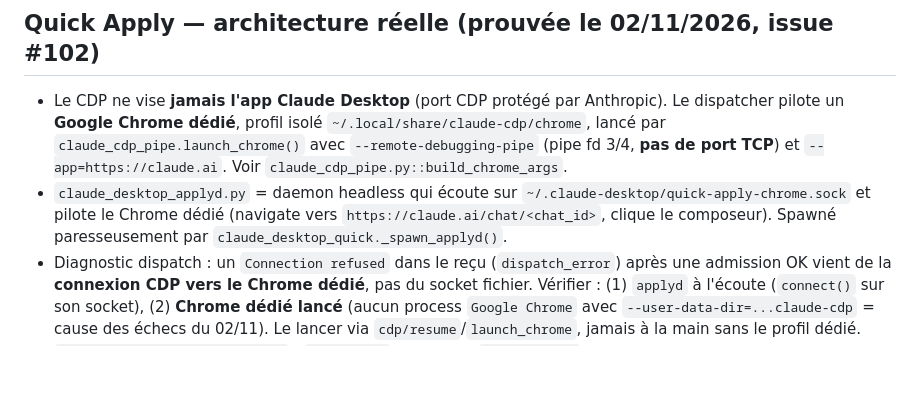
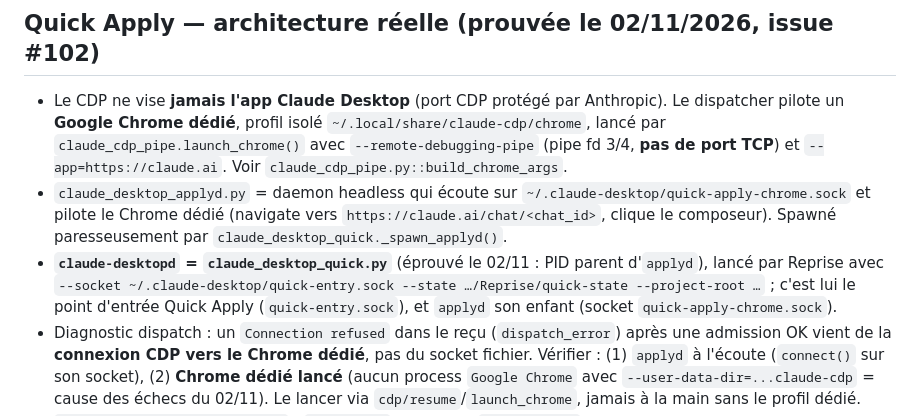
Before and after one commit to heraisys-sas/reprise-harness, a Markdown page: AGENTS.md, the part around the change. Rendered like a GitHub page; blank space fills up the shorter version.

Commit message:
AGENTS.md: claude-desktopd = claude_desktop_quick.py (parent d'applyd, quick-entry.sock) — éprouvé #102

```diff
--- a/AGENTS.md
+++ b/AGENTS.md
@@ -57,6 +57,7 @@ Tous les agents partagent le compte GitHub `heraisys-sas` : l'assigné ne distin
 ## Quick Apply — architecture réelle (prouvée le 02/11/2026, issue #102)
 - Le CDP ne vise **jamais l'app Claude Desktop** (port CDP protégé par Anthropic). Le dispatcher pilote un **Google Chrome dédié**, profil isolé `~/.local/share/claude-cdp/chrome`, lancé par `claude_cdp_pipe.launch_chrome()` avec `--remote-debugging-pipe` (pipe fd 3/4, **pas de port TCP**) et `--app=https://claude.ai`. Voir `claude_cdp_pipe.py::build_chrome_args`.
 - `claude_desktop_applyd.py` = daemon headless qui écoute sur `~/.claude-desktop/quick-apply-chrome.sock` et pilote le Chrome dédié (navigate vers `https://claude.ai/chat/<chat_id>`, clique le composeur). Spawné paresseusement par `claude_desktop_quick._spawn_applyd()`.
+- **`claude-desktopd` = `claude_desktop_quick.py`** (éprouvé le 02/11 : PID parent d'`applyd`), lancé par Reprise avec `--socket ~/.claude-desktop/quick-entry.sock --state …/Reprise/quick-state --project-root …` ; c'est lui le point d'entrée Quick Apply (`quick-entry.sock`), et `applyd` son enfant (socket `quick-apply-chrome.sock`).
 - Diagnostic dispatch : un `Connection refused` dans le reçu (`dispatch_error`) après une admission OK vient de la **connexion CDP vers le Chrome dédié**, pas du socket fichier. Vérifier : (1) `applyd` à l'écoute (`connect()` sur son socket), (2) **Chrome dédié lancé** (aucun process `Google Chrome` avec `--user-data-dir=...claude-cdp` = cause des échecs du 02/11). Le lancer via `cdp/resume`/`launch_chrome`, jamais à la main sans le profil dédié.
 - `claude_desktop_apply.launch()` / `shutdown()` **refusent** (`return False`) : adoption d'un navigateur non possédé interdite tant que le lifecycle n'est pas implémenté.
 
```
